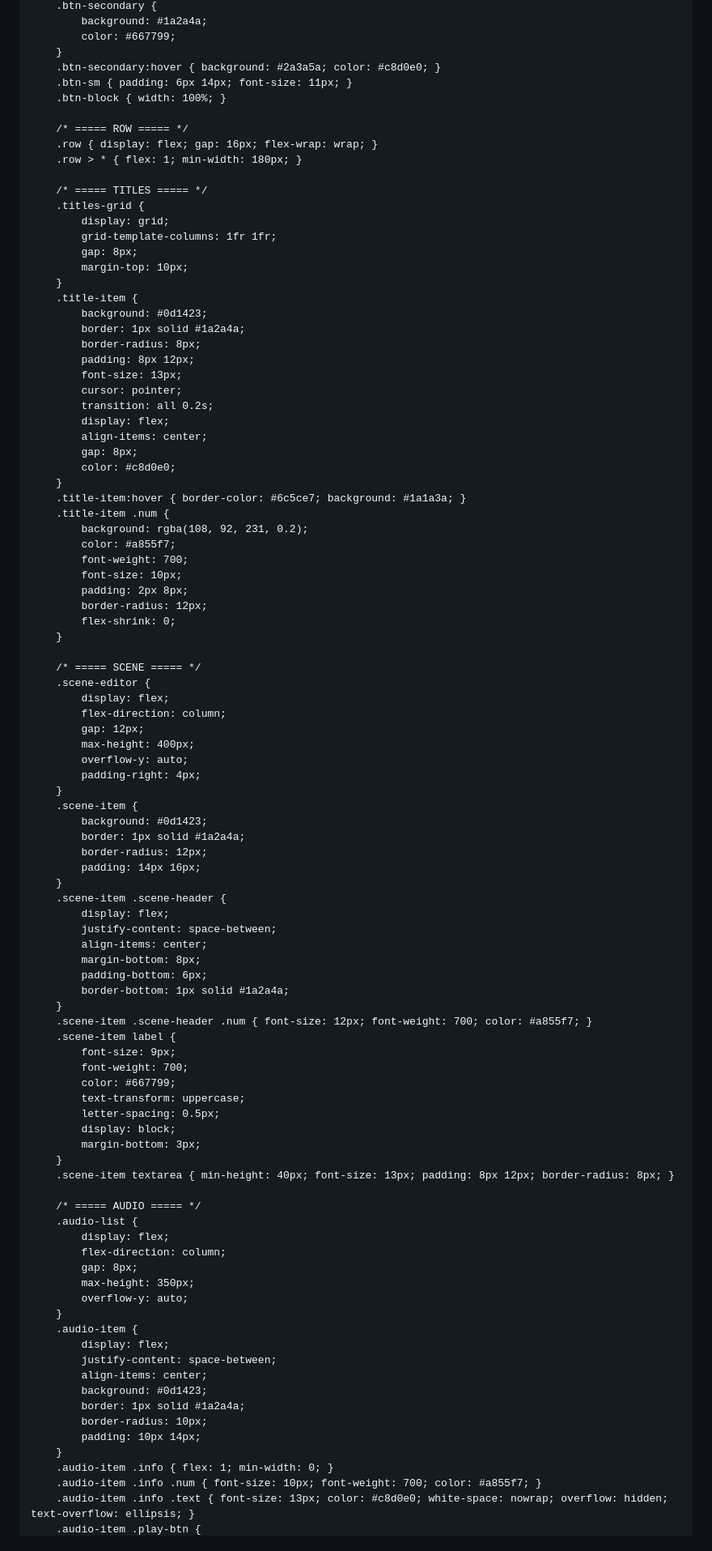
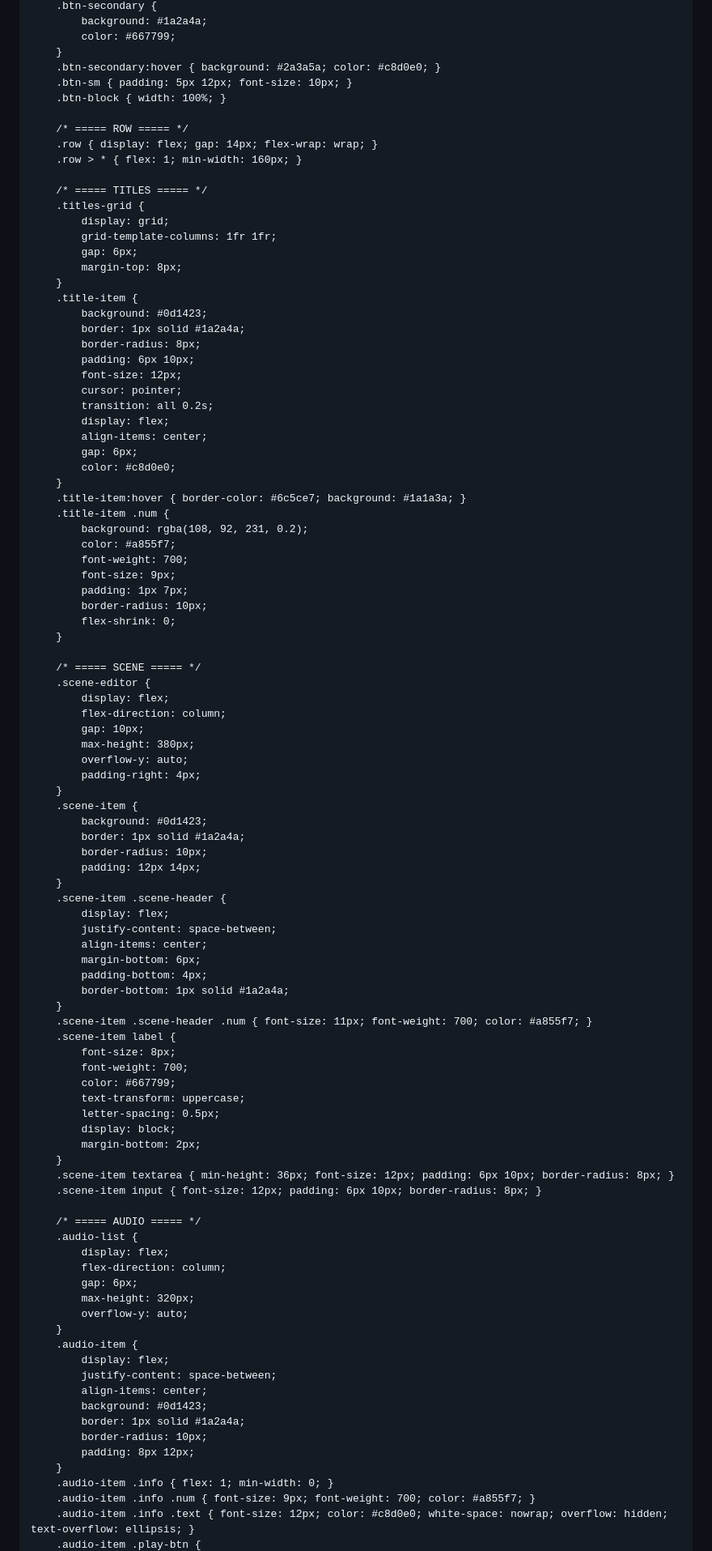
Before and after one commit to deny85030-dev/studio-konten-pro, a Markdown page: README.md, the part around one of its changes. Shown at 81% size. GitHub-like rendering.

```diff
--- a/README.md
+++ b/README.md
@@ -277,31 +290,31 @@
             color: #667799;
         }
         .btn-secondary:hover { background: #2a3a5a; color: #c8d0e0; }
-        .btn-sm { padding: 6px 14px; font-size: 11px; }
+        .btn-sm { padding: 5px 12px; font-size: 10px; }
         .btn-block { width: 100%; }
 
         /* ===== ROW ===== */
-        .row { display: flex; gap: 16px; flex-wrap: wrap; }
-        .row > * { flex: 1; min-width: 180px; }
+        .row { display: flex; gap: 14px; flex-wrap: wrap; }
+        .row > * { flex: 1; min-width: 160px; }
 
         /* ===== TITLES ===== */
         .titles-grid {
             display: grid;
             grid-template-columns: 1fr 1fr;
-            gap: 8px;
-            margin-top: 10px;
+            gap: 6px;
+            margin-top: 8px;
         }
         .title-item {
             background: #0d1423;
             border: 1px solid #1a2a4a;
             border-radius: 8px;
-            padding: 8px 12px;
-            font-size: 13px;
+            padding: 6px 10px;
+            font-size: 12px;
             cursor: pointer;
             transition: all 0.2s;
             display: flex;
             align-items: center;
-            gap: 8px;
+            gap: 6px;
             color: #c8d0e0;
         }
         .title-item:hover { border-color: #6c5ce7; background: #1a1a3a; }
@@ -309,9 +322,9 @@
             background: rgba(108, 92, 231, 0.2);
             color: #a855f7;
             font-weight: 700;
-            font-size: 10px;
-            padding: 2px 8px;
-            border-radius: 12px;
+            font-size: 9px;
+            padding: 1px 7px;
+            border-radius: 10px;
             flex-shrink: 0;
         }
 
@@ -319,43 +332,44 @@
         .scene-editor {
             display: flex;
             flex-direction: column;
-            gap: 12px;
-            max-height: 400px;
+            gap: 10px;
+            max-height: 380px;
             overflow-y: auto;
             padding-right: 4px;
         }
         .scene-item {
             background: #0d1423;
             border: 1px solid #1a2a4a;
-            border-radius: 12px;
-            padding: 14px 16px;
+            border-radius: 10px;
+            padding: 12px 14px;
         }
         .scene-item .scene-header {
             display: flex;
             justify-content: space-between;
             align-items: center;
-            margin-bottom: 8px;
-            padding-bottom: 6px;
+            margin-bottom: 6px;
+            padding-bottom: 4px;
             border-bottom: 1px solid #1a2a4a;
         }
-        .scene-item .scene-header .num { font-size: 12px; font-weight: 700; color: #a855f7; }
+        .scene-item .scene-header .num { font-size: 11px; font-weight: 700; color: #a855f7; }
         .scene-item label {
-            font-size: 9px;
+            font-size: 8px;
             font-weight: 700;
             color: #667799;
             text-transform: uppercase;
             letter-spacing: 0.5px;
             display: block;
-            margin-bottom: 3px;
-        }
-        .scene-item textarea { min-height: 40px; font-size: 13px; padding: 8px 12px; border-radius: 8px; }
+            margin-bottom: 2px;
+        }
+        .scene-item textarea { min-height: 36px; font-size: 12px; padding: 6px 10px; border-radius: 8px; }
+        .scene-item input { font-size: 12px; padding: 6px 10px; border-radius: 8px; }
 
         /* ===== AUDIO ===== */
         .audio-list {
             display: flex;
             flex-direction: column;
-            gap: 8px;
-            max-height: 350px;
+            gap: 6px;
+            max-height: 320px;
             overflow-y: auto;
         }
         .audio-item {
@@ -365,9 +379,9 @@
             background: #0d1423;
             border: 1px solid #1a2a4a;
             border-radius: 10px;
-            padding: 10px 14px;
+            padding: 8px 12px;
         }
         .audio-item .info { flex: 1; min-width: 0; }
-        .audio-item .info .num { font-size: 10px; font-weight: 700; color: #a855f7; }
-        .audio-item .info .text { font-size: 13px; color: #c8d0e0; white-space: nowrap; overflow: hidden; text-overflow: ellipsis; }
+        .audio-item .info .num { font-size: 9px; font-weight: 700; color: #a855f7; }
+        .audio-item .info .text { font-size: 12px; color: #c8d0e0; white-space: nowrap; overflow: hidden; text-overflow: ellipsis; }
         .audio-item .play-btn {
```
Also changed, not shown: other parts of README.md (+274 -156 lines).
